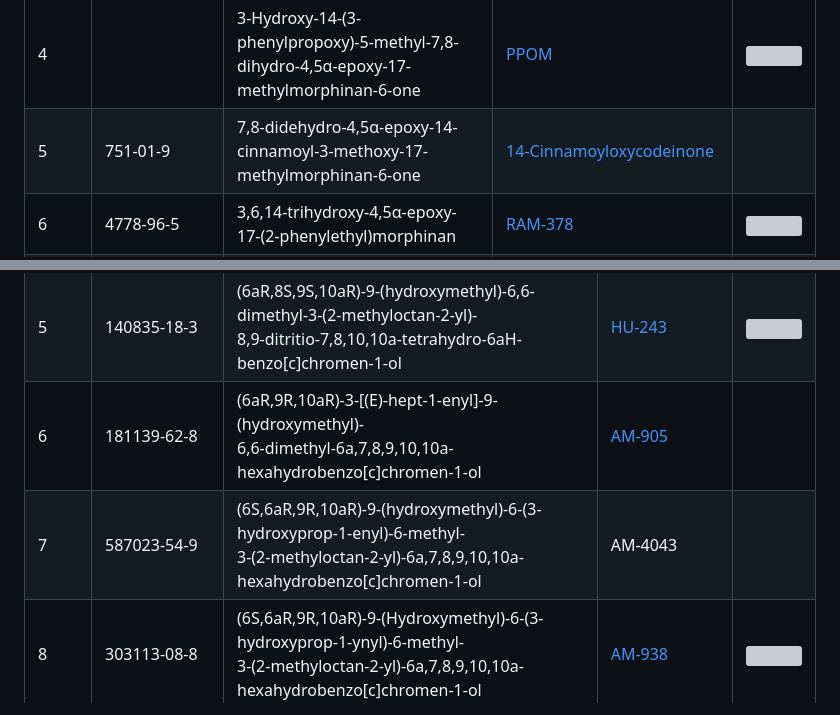
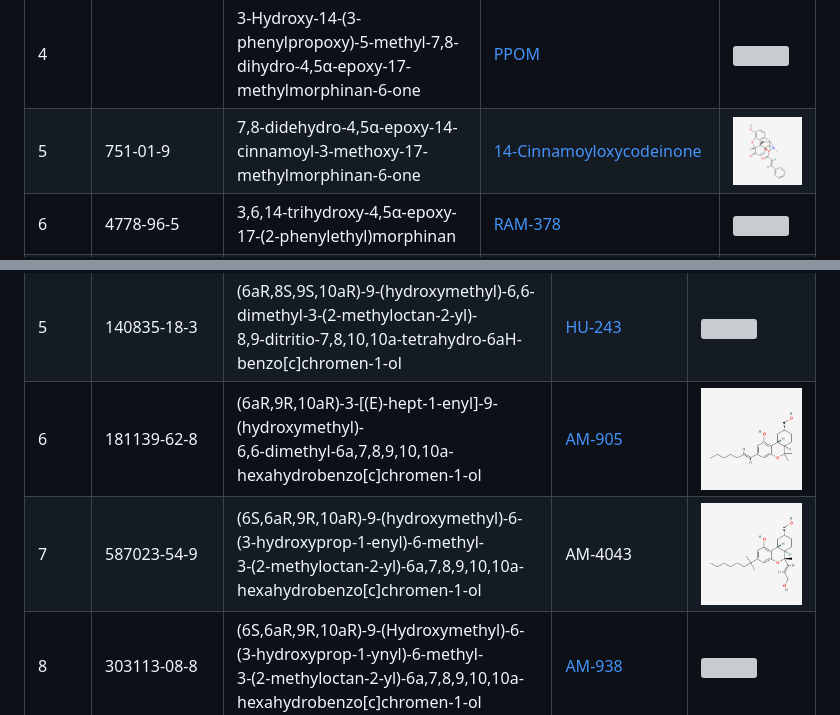
Before and after one commit to Benzyl-titanium/designdrugs, a Markdown page: designdrugs.md, 2 parts joined by grey strips. Drawn GitHub-style; pictures changed too: images/4R4aS7aR12bS-9-methoxy-3-methyl-7-oxo-247a13-tetrahydro-1H-412-methanobenzofuro32-eisoquinolin-4a-yl_E-3-phenylprop-2-enoate_2D_structure.png (added), images/6S6aR9R10aR-9-hydroxymethyl-6-E-3-hydroxyprop-1-enyl-6-methyl-3-2-methyloctan-2-yl-6a7891010a-hexahydrobenzocchromen-1-ol_2D_structure.png (added), images/6aR9R10aR-3-E-hept-1-enyl-9-hydroxymethyl-66-dimethyl-6a7891010a-hexahydrobenzocchromen-1-ol_2D_structure.png (added); grey boxes are pictures that could not be loaded.

Commit message:
add images

```diff
--- a/designdrugs.md
+++ b/designdrugs.md
@@ -787,7 +787,7 @@
             <td>751-01-9</td>
             <td>7,8-didehydro-4,5α-epoxy-14-cinnamoyl-3-methoxy-17-methylmorphinan-6-one</td>
             <td><a href="https://en.wikipedia.org/wiki/14-Cinnamoyloxycodeinone" target="_blank">14-Cinnamoyloxycodeinone</a></td>
-            <td></td>
+            <td><img src="images/4R4aS7aR12bS-9-methoxy-3-methyl-7-oxo-247a13-tetrahydro-1H-412-methanobenzofuro32-eisoquinolin-4a-yl_E-3-phenylprop-2-enoate_2D_structure.png"></td>
         </tr>
         <tr>
             <td>6</td>
@@ -1095,14 +1095,14 @@
             <td>181139-62-8</td>
             <td>(6aR,9R,10aR)-3-[(E)-hept-1-enyl]-9-(hydroxymethyl)-<br>6,6-dimethyl-6a,7,8,9,10,10a-hexahydrobenzo[c]chromen-1-ol</td>
             <td><a href="https://en.wikipedia.org/wiki/AM-905" target="_blank">AM-905</a></td>
-            <td></td>
+            <td><img src="images/6aR9R10aR-3-E-hept-1-enyl-9-hydroxymethyl-66-dimethyl-6a7891010a-hexahydrobenzocchromen-1-ol_2D_structure.png"></td>
         </tr>
         <tr>
             <td>7</td>
             <td>587023-54-9</td>
             <td>(6S,6aR,9R,10aR)-9-(hydroxymethyl)-6-(3-hydroxyprop-1-enyl)-6-methyl-<br>3-(2-methyloctan-2-yl)-6a,7,8,9,10,10a-hexahydrobenzo[c]chromen-1-ol</td>
             <td>AM-4043</td>
-            <td></td>
+            <td><img src="images/6S6aR9R10aR-9-hydroxymethyl-6-E-3-hydroxyprop-1-enyl-6-methyl-3-2-methyloctan-2-yl-6a7891010a-hexahydrobenzocchromen-1-ol_2D_structure.png"></td>
         </tr>
         <tr>
             <td>8</td>
```
